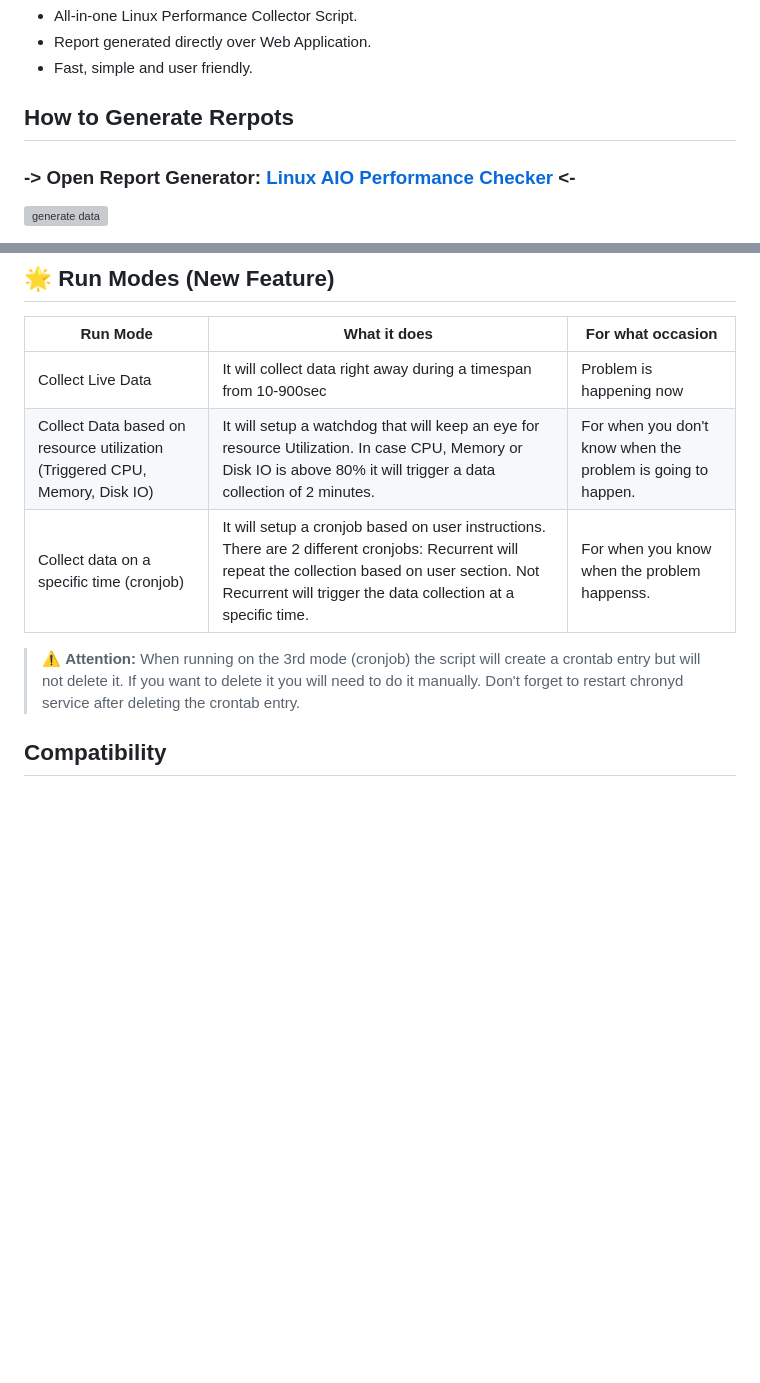
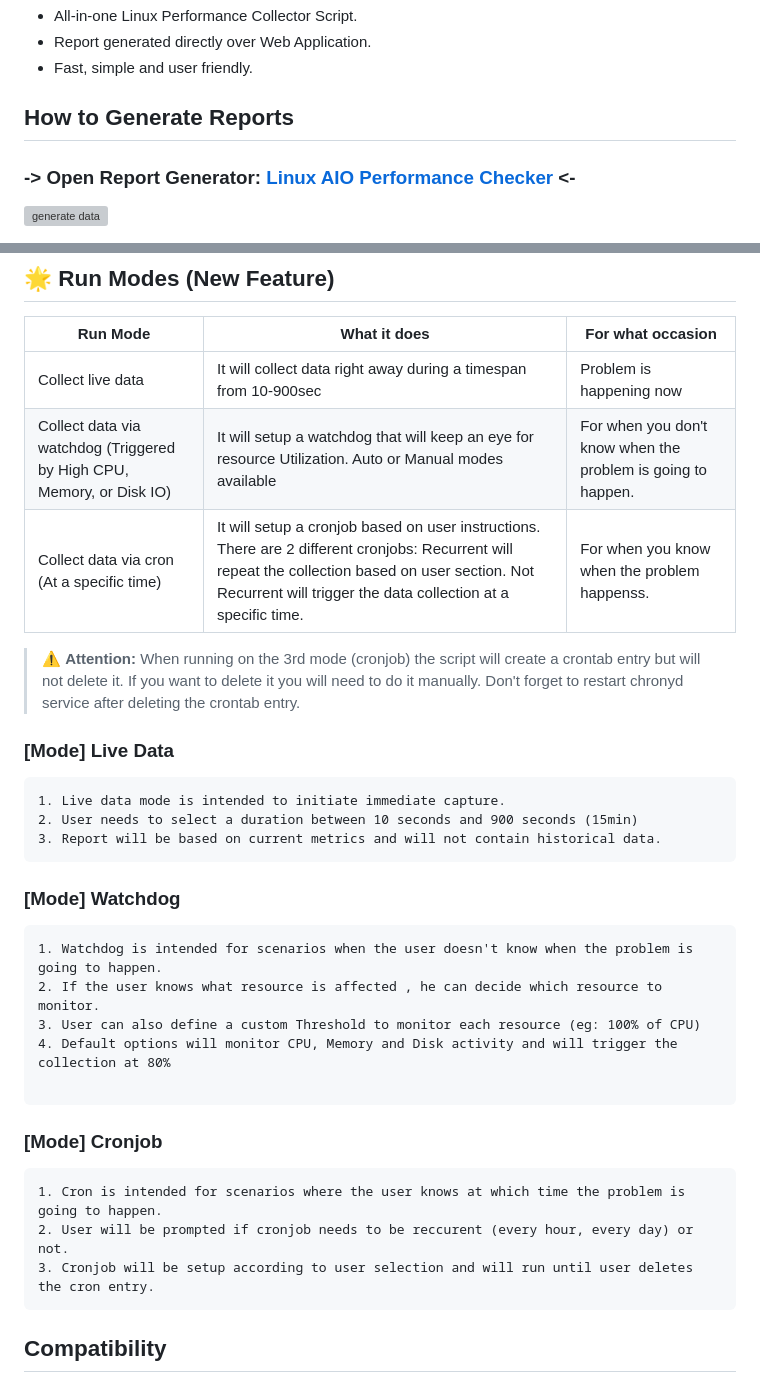
Before and after one commit to samatild/LinuxAiOPerf, a Markdown page: README.md, 2 parts joined by grey strips. Rendered like a GitHub page; blank space fills up the shorter version; grey boxes are pictures that could not be loaded.

Commit message:
Updating readme with watchdog setup

````diff
--- a/README.md
+++ b/README.md
@@ -8,7 +8,7 @@ Linux AIO Performance Checker is a web application built with Flask that allows
 - Report generated directly over Web Application.
 - Fast, simple and user friendly.
 
-## How to Generate Rerpots
+## How to Generate Reports
 ### -> Open Report Generator: [Linux AIO Performance Checker](https://linuxaioperf.matildes.dev/) <-
 ![generate data](assets/uploading_data.gif)
 
@@ -50,11 +50,35 @@ Linux AIO Performance Checker is a web application built with Flask that allows
 
 | Run Mode | What it does | For what occasion |
 |----------|----------|----------|
-| Collect Live Data  | It will collect data right away during a timespan from 10-900sec  | Problem is happening now |
-| Collect Data based on resource utilization (Triggered CPU, Memory, Disk IO)  | It will setup a watchdog that will keep an eye for resource Utilization. In case CPU, Memory or Disk IO is above 80% it will trigger a data collection of 2 minutes. | For when you don't know when the problem is going to happen. |
-| Collect data on a specific time (cronjob)  | It will setup a cronjob based on user instructions. There are 2 different cronjobs: Recurrent will repeat the collection based on user section. Not Recurrent will trigger the data collection at a specific time.  | For when you know when the problem happenss. |
+| Collect live data | It will collect data right away during a timespan from 10-900sec  | Problem is happening now |
+| Collect data via watchdog (Triggered by High CPU, Memory, or Disk IO) | It will setup a watchdog that will keep an eye for resource Utilization. Auto or Manual modes available | For when you don't know when the problem is going to happen. |
+| Collect data via cron (At a specific time)  | It will setup a cronjob based on user instructions. There are 2 different cronjobs: Recurrent will repeat the collection based on user section. Not Recurrent will trigger the data collection at a specific time.  | For when you know when the problem happenss. |
 
    > ⚠️ **Attention:** When running on the 3rd mode (cronjob) the script will create a crontab entry but will not delete it. If you want to delete it you will need to do it manually. Don't forget to restart chronyd service after deleting the crontab entry.
+
+### [Mode] Live Data
+
+```
+1. Live data mode is intended to initiate immediate capture.
+2. User needs to select a duration between 10 seconds and 900 seconds (15min)
+3. Report will be based on current metrics and will not contain historical data.
+```
+### [Mode] Watchdog
+
+```
+1. Watchdog is intended for scenarios when the user doesn't know when the problem is going to happen.
+2. If the user knows what resource is affected , he can decide which resource to monitor.
+3. User can also define a custom Threshold to monitor each resource (eg: 100% of CPU)
+4. Default options will monitor CPU, Memory and Disk activity and will trigger the collection at 80%
+
+```
+### [Mode] Cronjob
+
+```
+1. Cron is intended for scenarios where the user knows at which time the problem is going to happen.
+2. User will be prompted if cronjob needs to be reccurent (every hour, every day) or not.
+3. Cronjob will be setup according to user selection and will run until user deletes the cron entry.
+```
 
 ## Compatibility
 
````
